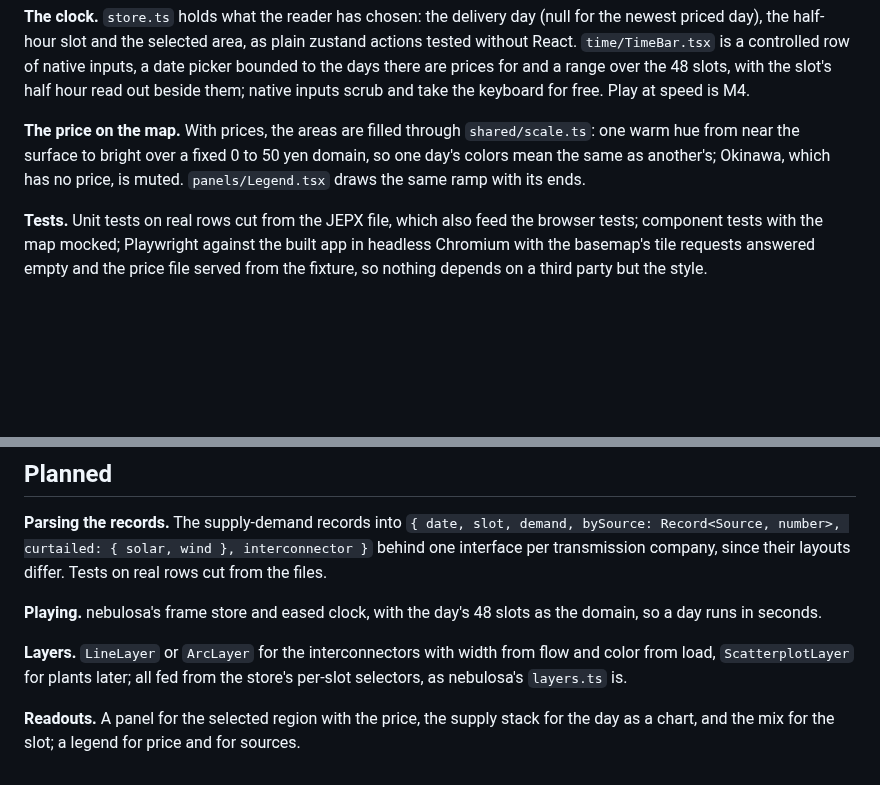
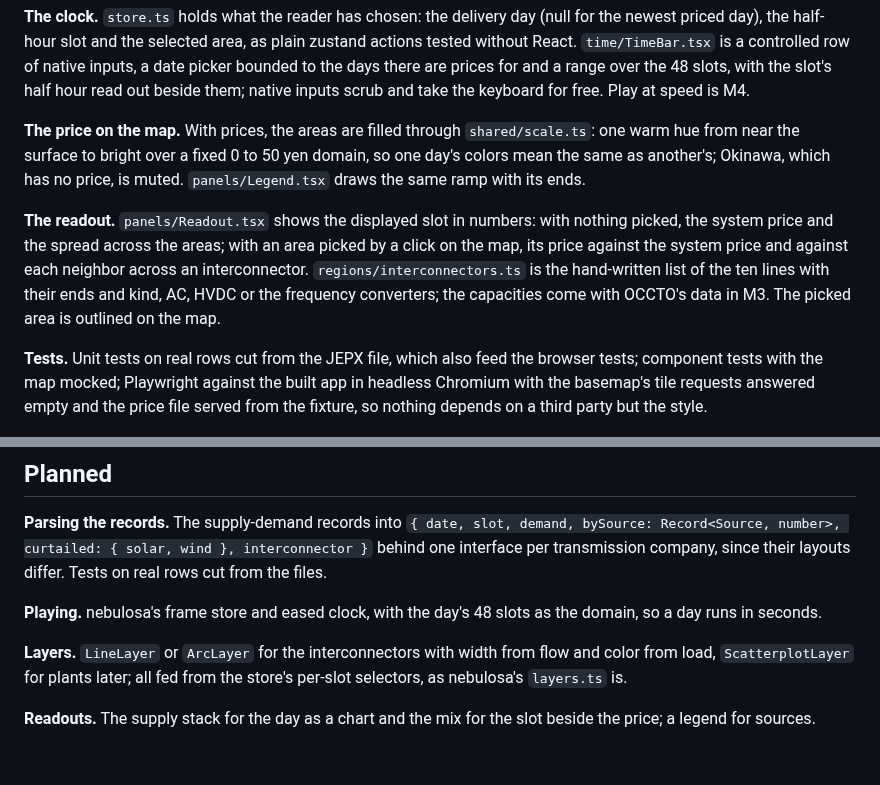
Before and after one commit to vlumi/fiftysixty, a Markdown page: ARCHITECTURE.md, 2 parts joined by grey strips. Drawn GitHub-style; blank space fills up the shorter version.

Commit message:
M1 done: the price on the map
Co-Authored-By: Claude Fable 5.1 <noreply@anthropic.com>

```diff
--- a/ARCHITECTURE.md
+++ b/ARCHITECTURE.md
@@ -18,6 +18,8 @@ How fiftysixty works, as built. Everything under *Planned* is intent, kept apart
 
 **The price on the map.** With prices, the areas are filled through `shared/scale.ts`: one warm hue from near the surface to bright over a fixed 0 to 50 yen domain, so one day's colors mean the same as another's; Okinawa, which has no price, is muted. `panels/Legend.tsx` draws the same ramp with its ends.
 
+**The readout.** `panels/Readout.tsx` shows the displayed slot in numbers: with nothing picked, the system price and the spread across the areas; with an area picked by a click on the map, its price against the system price and against each neighbor across an interconnector. `regions/interconnectors.ts` is the hand-written list of the ten lines with their ends and kind, AC, HVDC or the frequency converters; the capacities come with OCCTO's data in M3. The picked area is outlined on the map.
+
 **Tests.** Unit tests on real rows cut from the JEPX file, which also feed the browser tests; component tests with the map mocked; Playwright against the built app in headless Chromium with the basemap's tile requests answered empty and the price file served from the fixture, so nothing depends on a third party but the style.
 
 ## Planned
@@ -28,4 +30,4 @@ How fiftysixty works, as built. Everything under *Planned* is intent, kept apart
 
 **Layers.** `LineLayer` or `ArcLayer` for the interconnectors with width from flow and color from load, `ScatterplotLayer` for plants later; all fed from the store's per-slot selectors, as nebulosa's `layers.ts` is.
 
-**Readouts.** A panel for the selected region with the price, the supply stack for the day as a chart, and the mix for the slot; a legend for price and for sources.
+**Readouts.** The supply stack for the day as a chart and the mix for the slot beside the price; a legend for sources.
```
Also changed, not shown: SCOPE.md (+2 -2 lines), docs/screenshots/2026-09-25-m1.png (added).
